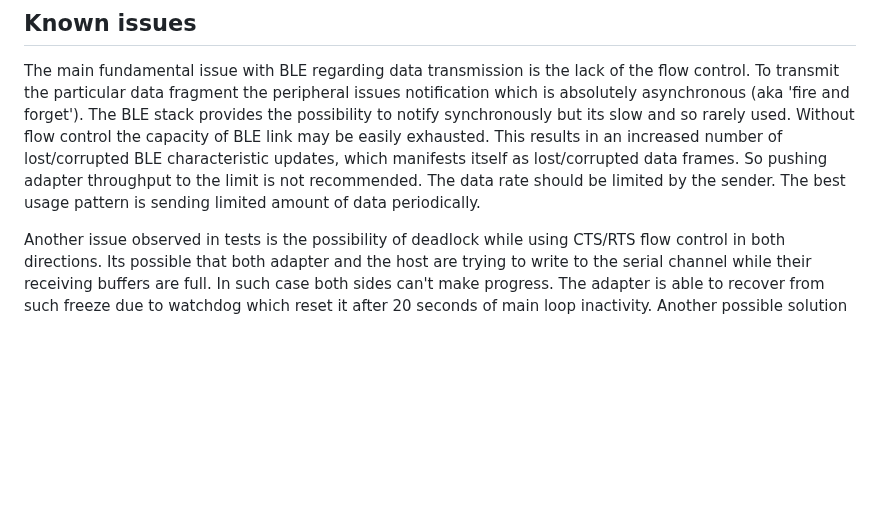
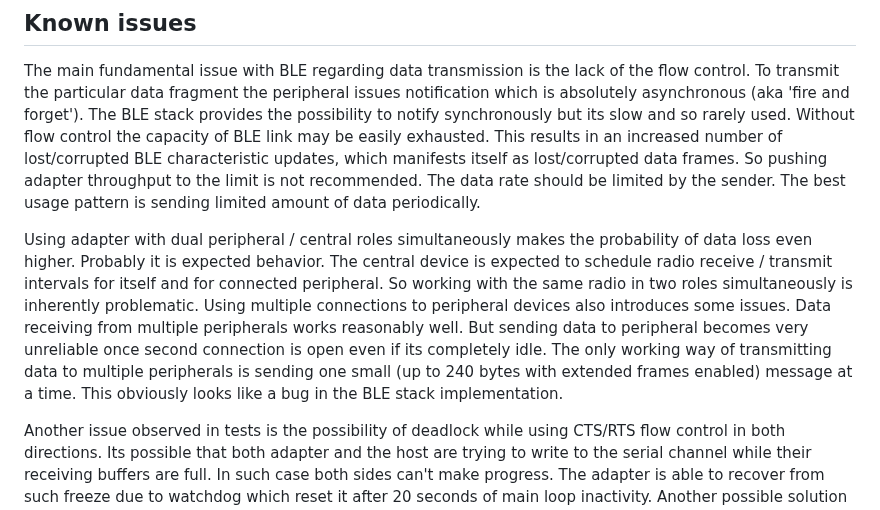
Before and after one commit to olegv142/esp32-ble-uart-mx, a Markdown page: README.md, the part around the change. Drawn GitHub-style; blank space fills up the shorter version.

Commit message:
README up

```diff
--- a/README.md
+++ b/README.md
@@ -119,6 +119,8 @@ Another popular Chinese BLE adapter JDY-08 (https://github.com/olegv142/esp32-bl
 ## Known issues
 The main fundamental issue with BLE regarding data transmission is the lack of the flow control. To transmit the particular data fragment the peripheral issues notification which is absolutely asynchronous (aka 'fire and forget'). The BLE stack provides the possibility to notify synchronously but its slow and so rarely used. Without flow control the capacity of BLE link may be easily exhausted. This results in an increased number of lost/corrupted BLE characteristic updates, which manifests itself as lost/corrupted data frames. So pushing adapter throughput to the limit is not recommended. The data rate should be limited by the sender. The best usage pattern is sending limited amount of data periodically.
 
+Using adapter with dual peripheral / central roles simultaneously makes the probability of data loss even higher. Probably it is expected behavior. The central device is expected to schedule radio receive / transmit intervals for itself and for connected peripheral. So working with the same radio in two roles simultaneously is inherently problematic. Using multiple connections to peripheral devices also introduces some issues. Data receiving from multiple peripherals works reasonably well. But sending data to peripheral becomes very unreliable once second connection is open even if its completely idle. The only working way of transmitting data to multiple peripherals is sending one small (up to 240 bytes with extended frames enabled) message at a time. This obviously looks like a bug in the BLE stack implementation.
+
 Another issue observed in tests is the possibility of deadlock while using CTS/RTS flow control in both directions. Its possible that both adapter and the host are trying to write to the serial channel while their receiving buffers are full. In such case both sides can't make progress. The adapter is able to recover from such freeze due to watchdog which reset it after 20 seconds of main loop inactivity. Another possible solution to this problem is to check if write to serial port would block before writing. Unfortunately, the ESP32 serial port does not provide correct information about the amount of available space in the write buffer. One can still implement separate serial port buffer. But this way we hit another serial port implementation flaw. When writes to serial port are blocked due to transmit fifo full the reads are blocked too for some unknown reason. So for now its not feasible to fix. Yet both CTS/RTS are rarely used, in most cases hardware flow control is not used at all.
 
 ## Other experimental projects
```
